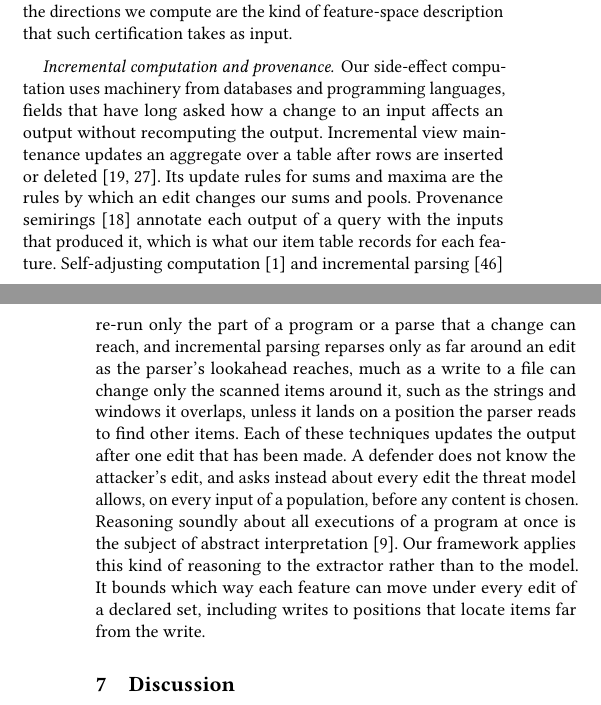
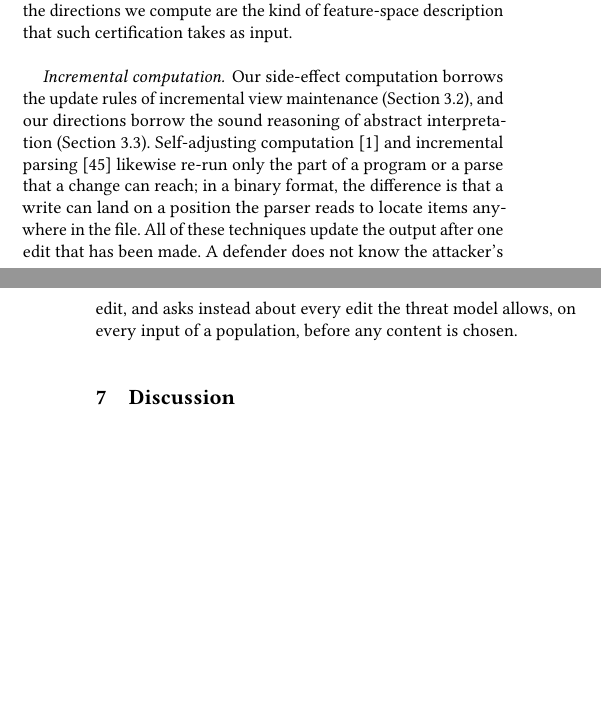
Before and after one commit to lkurlandski/ProvExp, a LaTeX paper (manuscript/main.tex, which reads manuscript/_g_related_work.tex): two parts of the columns of pages 12 and 13 of 19 before the commit and two parts of the columns of pages 12 and 13 of 18 after it, joined at a grey line, cut so that both start at the same text, the shorter picture padded with empty space. Compiled offline with pdfLaTeX.

Commit message:
Related work: Incremental computation cut to the difference (credit lives in Sections 3.2-3.3); provenance semirings dropped; §6 now 1,284 words
Co-Authored-By: Claude Opus 5.5 <noreply@anthropic.com>

```diff
--- a/manuscript/_g_related_work.tex
+++ b/manuscript/_g_related_work.tex
@@ -91,19 +92,11 @@ Calzavara et al.~\cite{calzavara2020certifying} certify decision trees by abstra
 given as rewriting rules that change individual features; the directions we compute are the kind of feature-space
 description that such certification takes as input.
 
-\paragraph{Incremental computation and provenance}
-Our side-effect computation uses machinery from databases and programming languages, fields that have long asked how a
-change to an input affects an output without recomputing the output. Incremental view maintenance updates an aggregate
-over a table after rows are inserted or deleted~\cite{gupta1995maintenance,koch2014dbtoaster}. Its update rules for sums
-and maxima are the rules by which an edit changes our sums and pools. Provenance semirings~\cite{green2007provenance}
-annotate each output of a query with the inputs that produced it, which is what our item table records for each
-feature. Self-adjusting computation~\cite{acar2002adaptive} and incremental parsing~\cite{wagner1998efficient} re-run
-only the part of a program or a parse that a change can reach, and incremental parsing reparses only as far around an
-edit as the parser's lookahead reaches, much as a write to a file can change only the scanned items around it, such as
-the strings and windows it overlaps, unless it lands on a position the parser reads to find other items. Each of these
-techniques updates the output after one edit that has been made. A defender does not know the attacker's edit, and asks
-instead about every edit the threat model allows, on every input of a population, before any content is chosen.
-Reasoning soundly about all executions of a program at once is the subject of abstract
-interpretation~\cite{cousot1977abstract}. Our framework applies this kind
-of reasoning to the extractor rather than to the model. It bounds which way each feature can move under every edit of a
-declared set, including writes to positions that locate items far from the write.
+\paragraph{Incremental computation}
+Our side-effect computation borrows the update rules of incremental view maintenance (\Cref{sec:fw:side-effects}), and
+our directions borrow the sound reasoning of abstract interpretation (\Cref{sec:fw:directions}). Self-adjusting
+computation~\cite{acar2002adaptive} and incremental parsing~\cite{wagner1998efficient} likewise re-run only the part of a
+program or a parse that a change can reach; in a binary format, the difference is that a write can land on a position
+the parser reads to locate items anywhere in the file. All of these techniques update the output after one edit that has
+been made. A defender does not know the attacker's edit, and asks instead about every edit the threat model allows, on
+every input of a population, before any content is chosen.
```
Also changed, not shown: manuscript/_g_related_work.tex (5 more changed lines).
